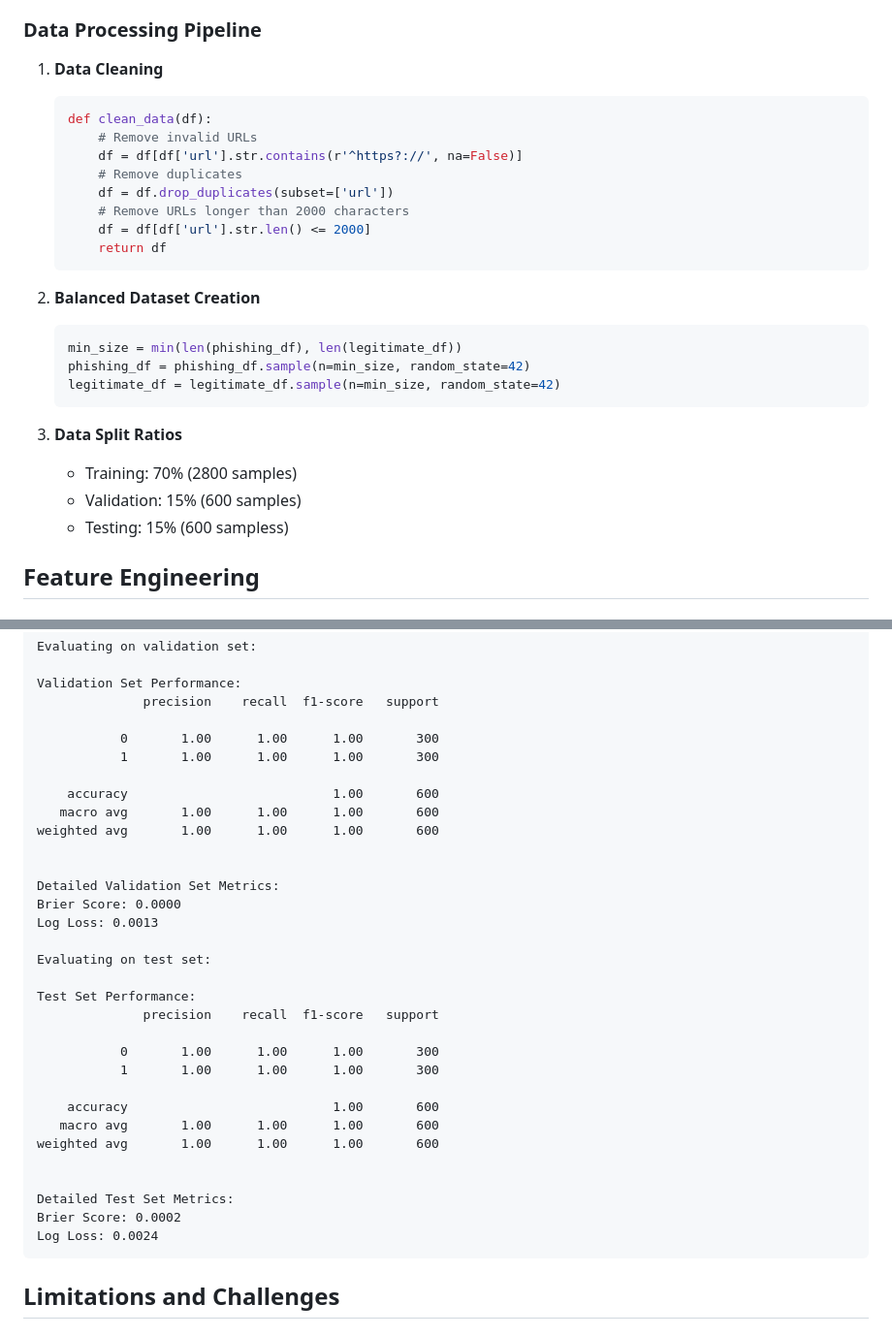
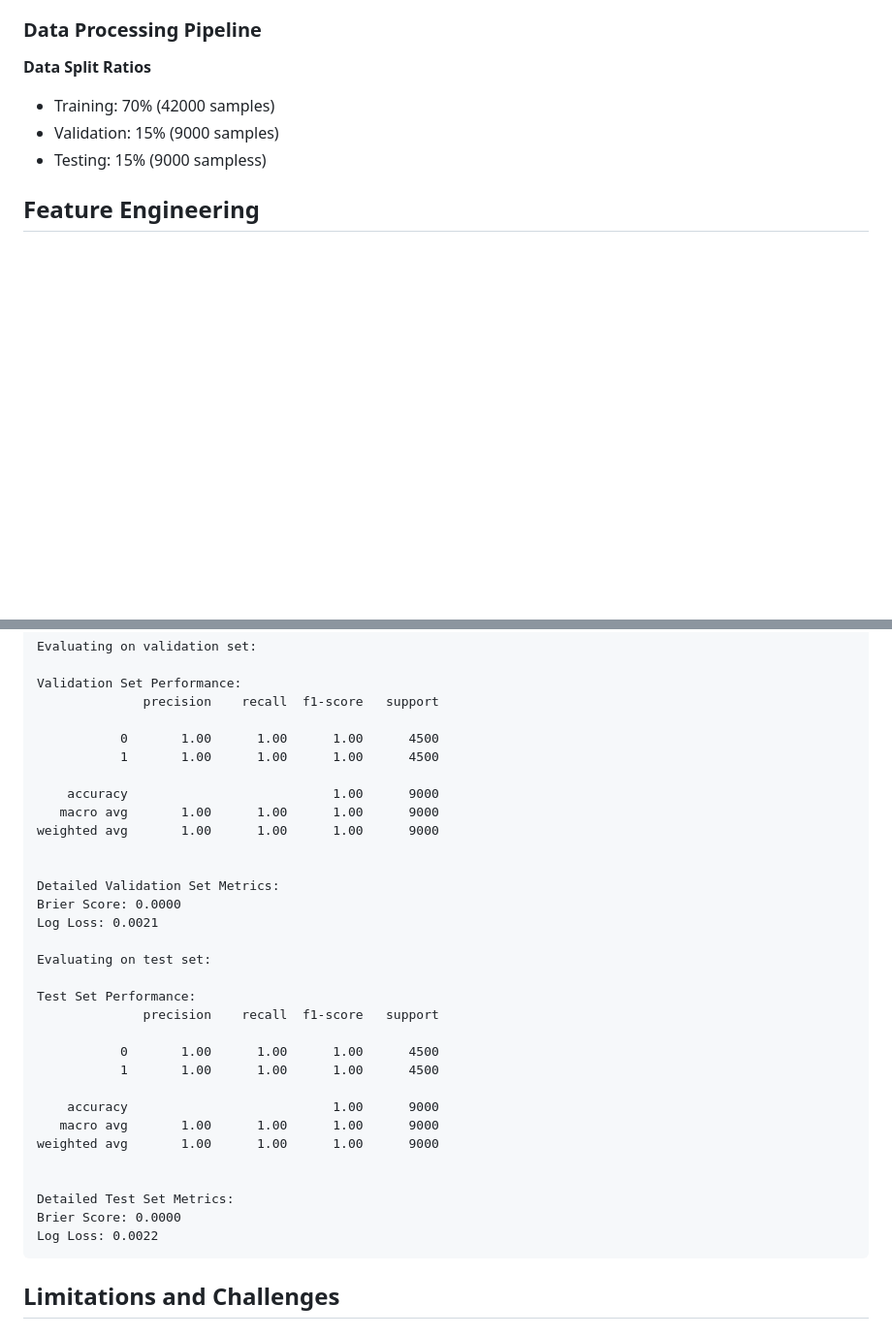
Before and after one commit to iamalexhere/prototype-phising-detection, a Markdown page: README.md, 2 parts joined by grey strips. Shown: that part at 97% size. GitHub-like rendering; blank space fills up the shorter version.

Commit message:
update with 30000 samples

````diff
--- a/README.md
+++ b/README.md
@@ -189,29 +189,10 @@ All these features (total of 18) are implemented in our `URLFeatureExtractor` cl
    - Source: https://data.world/crowdflower/url-categorization
 
 ### Data Processing Pipeline
-1. **Data Cleaning**
-   ```python
-   def clean_data(df):
-       # Remove invalid URLs
-       df = df[df['url'].str.contains(r'^https?://', na=False)]
-       # Remove duplicates
-       df = df.drop_duplicates(subset=['url'])
-       # Remove URLs longer than 2000 characters
-       df = df[df['url'].str.len() <= 2000]
-       return df
-   ```
-
-2. **Balanced Dataset Creation**
-   ```python
-   min_size = min(len(phishing_df), len(legitimate_df))
-   phishing_df = phishing_df.sample(n=min_size, random_state=42)
-   legitimate_df = legitimate_df.sample(n=min_size, random_state=42)
-   ```
-
-3. **Data Split Ratios**
-   - Training: 70% (2800 samples)
-   - Validation: 15% (600 samples)
-   - Testing: 15% (600 sampless)
+**Data Split Ratios**
+   - Training: 70% (42000 samples)
+   - Validation: 15% (9000 samples)
+   - Testing: 15% (9000 sampless)
 
 ## Feature Engineering
 
@@ -415,34 +368,34 @@ Evaluating on validation set:
 Validation Set Performance:
               precision    recall  f1-score   support
 
-           0       1.00      1.00      1.00       300
-           1       1.00      1.00      1.00       300
+           0       1.00      1.00      1.00      4500
+           1       1.00      1.00      1.00      4500
 
-    accuracy                           1.00       600
-   macro avg       1.00      1.00      1.00       600
-weighted avg       1.00      1.00      1.00       600
+    accuracy                           1.00      9000
+   macro avg       1.00      1.00      1.00      9000
+weighted avg       1.00      1.00      1.00      9000
 
 
 Detailed Validation Set Metrics:
 Brier Score: 0.0000
-Log Loss: 0.0013
+Log Loss: 0.0021
 
 Evaluating on test set:
 
 Test Set Performance:
               precision    recall  f1-score   support
 
-           0       1.00      1.00      1.00       300
-           1       1.00      1.00      1.00       300
+           0       1.00      1.00      1.00      4500
+           1       1.00      1.00      1.00      4500
 
-    accuracy                           1.00       600
-   macro avg       1.00      1.00      1.00       600
-weighted avg       1.00      1.00      1.00       600
+    accuracy                           1.00      9000
+   macro avg       1.00      1.00      1.00      9000
+weighted avg       1.00      1.00      1.00      9000
 
 
 Detailed Test Set Metrics:
-Brier Score: 0.0002
-Log Loss: 0.0024
+Brier Score: 0.0000
+Log Loss: 0.0022
 ```
 
 ## Limitations and Challenges
````
Also changed, not shown: other parts of README.md (+11 -39 lines), plots/confusion_matrix-3000.png (added), plots/feature_importance-30000.png (added), plots/learning_curve-30000.png (added), plots/precision_recall_curve-30000.png (added), plots/roc_curve-30000.png (added), 4 other files.
